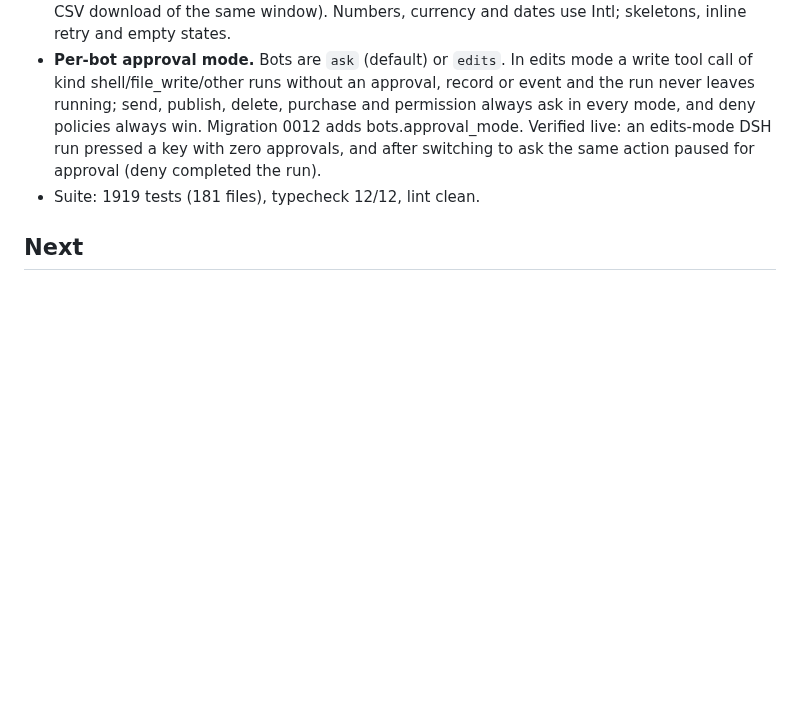
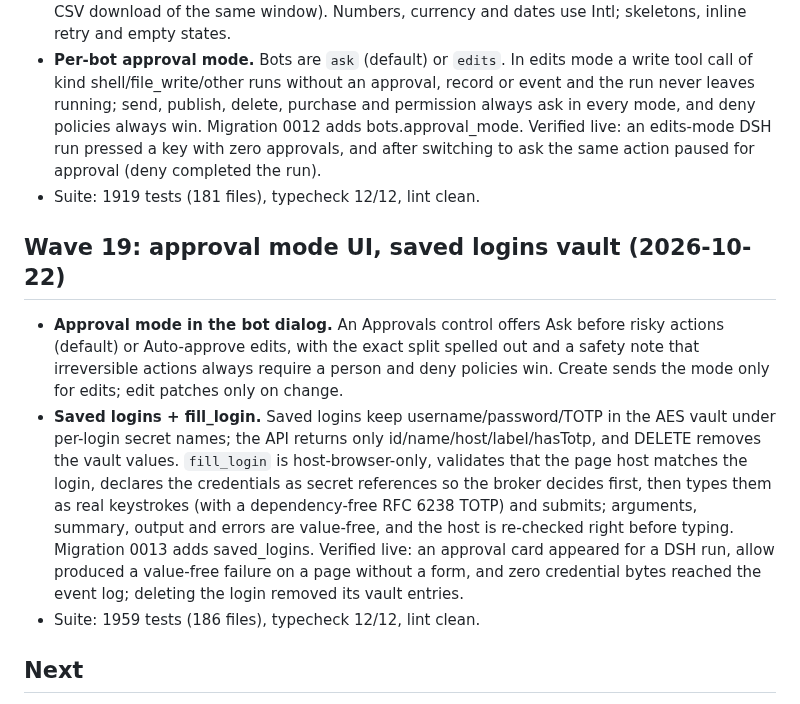
Before and after one commit to guhcostan/brot, a Markdown page: docs/STATUS.md, the part around the change. Drawn GitHub-style; blank space fills up the shorter version.

Commit message:
docs: wave 19 status (approval mode UI, saved logins)

```diff
--- a/docs/STATUS.md
+++ b/docs/STATUS.md
@@ -264,6 +264,21 @@ mapped in `docs/MAUSBOT-PARITY.md` (34 bots / 7 teams, 33 bots with a browser an
   approvals, and after switching to ask the same action paused for approval (deny completed the run).
 - Suite: 1919 tests (181 files), typecheck 12/12, lint clean.
 
+## Wave 19: approval mode UI, saved logins vault (2026-10-22)
+
+- **Approval mode in the bot dialog.** An Approvals control offers Ask before risky actions (default) or
+  Auto-approve edits, with the exact split spelled out and a safety note that irreversible actions always
+  require a person and deny policies win. Create sends the mode only for edits; edit patches only on change.
+- **Saved logins + fill_login.** Saved logins keep username/password/TOTP in the AES vault under per-login
+  secret names; the API returns only id/name/host/label/hasTotp, and DELETE removes the vault values.
+  `fill_login` is host-browser-only, validates that the page host matches the login, declares the
+  credentials as secret references so the broker decides first, then types them as real keystrokes (with a
+  dependency-free RFC 6238 TOTP) and submits; arguments, summary, output and errors are value-free, and the
+  host is re-checked right before typing. Migration 0013 adds saved_logins. Verified live: an approval card
+  appeared for a DSH run, allow produced a value-free failure on a page without a form, and zero credential
+  bytes reached the event log; deleting the login removed its vault entries.
+- Suite: 1959 tests (186 files), typecheck 12/12, lint clean.
+
 ## Next
 
 1. Re-run the eval suite on a live model once OpenCode Go has quota (`apps/evals`, `--base` to the server), including B8 and C; the 2026-10-20 results predate the read auto-allow and the fixes above.
```
Also changed, not shown: docs/MAUSBOT-PARITY.md (+1 -1 lines).
